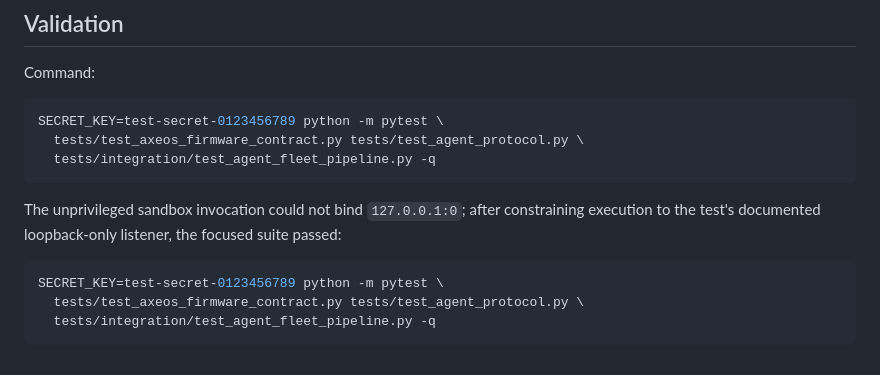
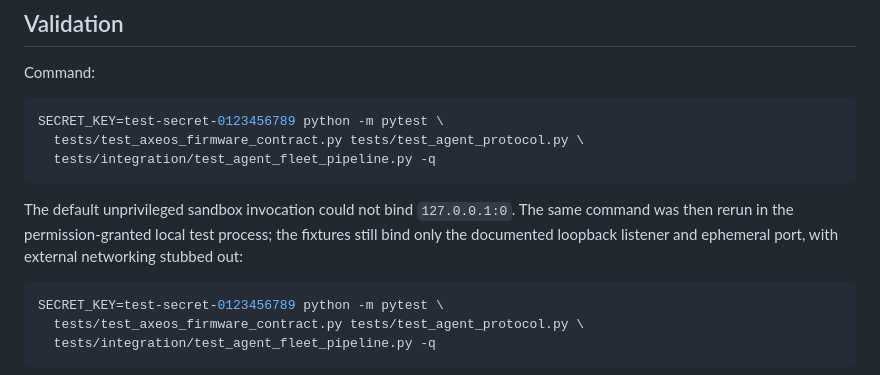
Before and after one commit to 0xjc65eth/cypher65-war-room, a Markdown page: sim/reports/fidelity-2026-10-01.md, the part around the change. GitHub-like rendering.

Commit message:
docs(sim): clarify loopback test evidence (#670)

````diff
--- a/sim/reports/fidelity-2026-10-01.md
+++ b/sim/reports/fidelity-2026-10-01.md
@@ -30,9 +30,10 @@ SECRET_KEY=test-secret-0123456789 python -m pytest \
   tests/integration/test_agent_fleet_pipeline.py -q
 ```
 
-The unprivileged sandbox invocation could not bind `127.0.0.1:0`; after
-constraining execution to the test's documented loopback-only listener, the
-focused suite passed:
+The default unprivileged sandbox invocation could not bind `127.0.0.1:0`.
+The same command was then rerun in the permission-granted local test process;
+the fixtures still bind only the documented loopback listener and ephemeral
+port, with external networking stubbed out:
 
 ```bash
 SECRET_KEY=test-secret-0123456789 python -m pytest \
````
